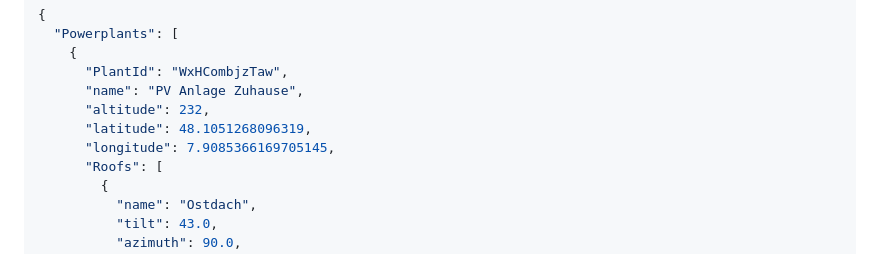
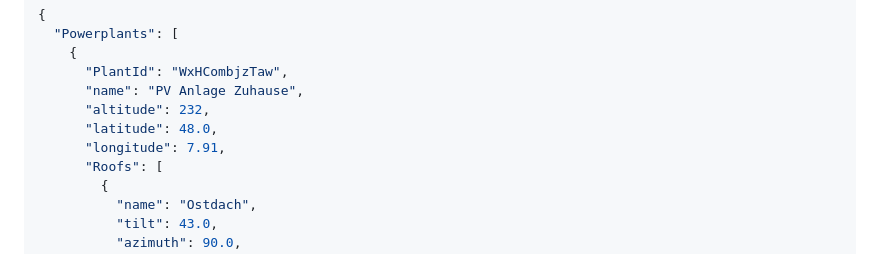
Before and after one commit to StanDeMan/GingerMintSoft.Earth.Solar, a Markdown page: README.md, the part around the change. GitHub-like rendering.

Commit message:
Update README.md
Conceil real geo position of my location

```diff
--- a/README.md
+++ b/README.md
@@ -39,8 +39,8 @@ Configuration of the pv plant:
       "PlantId": "WxHCombjzTaw",
       "name": "PV Anlage Zuhause",
       "altitude": 232,
-      "latitude": 48.1051268096319,
-      "longitude": 7.9085366169705145,
+      "latitude": 48.0,
+      "longitude": 7.91,
       "Roofs": [
         {
           "name": "Ostdach",
```
